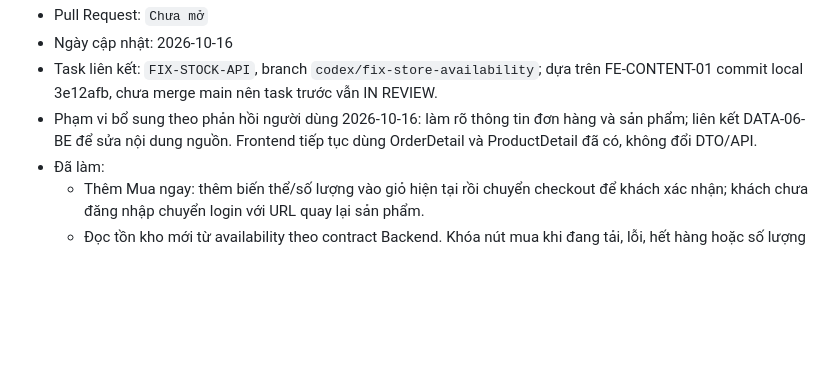
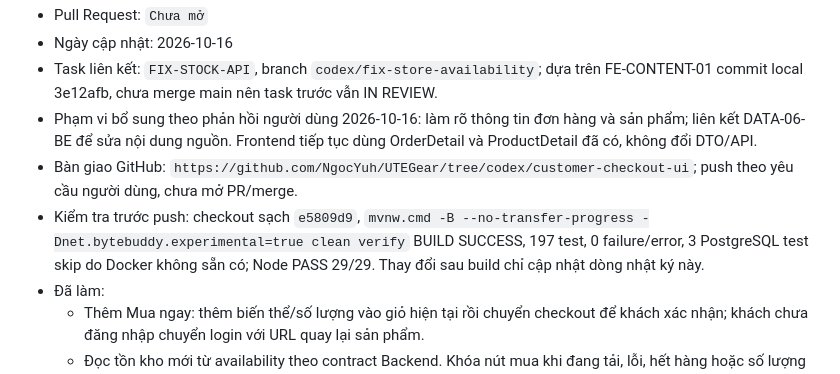
Before and after one commit to NgocYuh/UTEGear, a Markdown page: reports/frontend/progress-log.md, the part around the change. Rendered like a GitHub page; blank space fills up the shorter version.

Commit message:
docs: record checkout UI build and GitHub handoff

```diff
--- a/reports/frontend/progress-log.md
+++ b/reports/frontend/progress-log.md
@@ -681,6 +681,8 @@ Cập nhật cùng một mục khi task đổi trạng thái. Task `BLOCKED` ph
 - Ngày cập nhật: 2026-10-16
 - Task liên kết: `FIX-STOCK-API`, branch `codex/fix-store-availability`; dựa trên FE-CONTENT-01 commit local 3e12afb, chưa merge main nên task trước vẫn IN REVIEW.
 - Phạm vi bổ sung theo phản hồi người dùng 2026-10-16: làm rõ thông tin đơn hàng và sản phẩm; liên kết DATA-06-BE để sửa nội dung nguồn. Frontend tiếp tục dùng OrderDetail và ProductDetail đã có, không đổi DTO/API.
+- Bàn giao GitHub: `https://github.com/NgocYuh/UTEGear/tree/codex/customer-checkout-ui`; push theo yêu cầu người dùng, chưa mở PR/merge.
+- Kiểm tra trước push: checkout sạch `e5809d9`, `mvnw.cmd -B --no-transfer-progress -Dnet.bytebuddy.experimental=true clean verify` BUILD SUCCESS, 197 test, 0 failure/error, 3 PostgreSQL test skip do Docker không sẵn có; Node PASS 29/29. Thay đổi sau build chỉ cập nhật dòng nhật ký này.
 - Đã làm:
   - Thêm Mua ngay: thêm biến thể/số lượng vào giỏ hiện tại rồi chuyển checkout để khách xác nhận; khách chưa đăng nhập chuyển login với URL quay lại sản phẩm.
   - Đọc tồn kho mới từ availability theo contract Backend. Khóa nút mua khi đang tải, lỗi, hết hàng hoặc số lượng không hợp lệ; cho thử tải lại khi lỗi và ngăn bấm Mua ngay lặp trong cùng yêu cầu.
```
